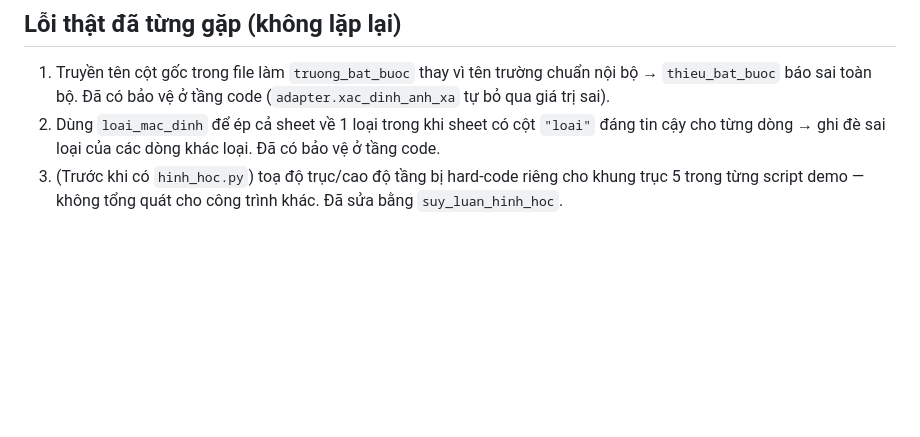
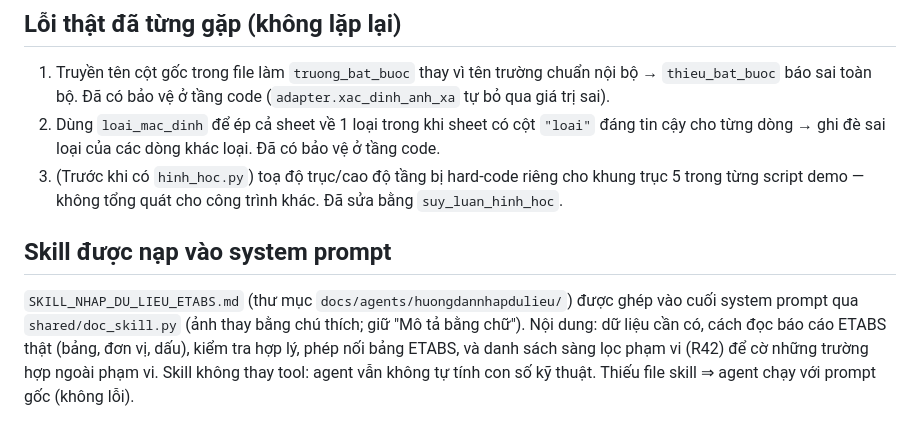
Before and after one commit to anhtuan-hasd/DATNAT, a Markdown page: docs/agents/INPUT_ADAPTER_AGENT.md, the part around the change. GitHub-like rendering; blank space fills up the shorter version.

```diff
--- a/docs/agents/INPUT_ADAPTER_AGENT.md
+++ b/docs/agents/INPUT_ADAPTER_AGENT.md
@@ -84,3 +84,11 @@ Không bàn giao dữ liệu thô (DataFrame, tên cột gốc) — chỉ bàn g
    dòng → ghi đè sai loại của các dòng khác loại. Đã có bảo vệ ở tầng code.
 3. (Trước khi có `hinh_hoc.py`) toạ độ trục/cao độ tầng bị hard-code riêng cho khung trục 5 trong từng
    script demo — không tổng quát cho công trình khác. Đã sửa bằng `suy_luan_hinh_hoc`.
+
+## Skill được nạp vào system prompt
+
+`SKILL_NHAP_DU_LIEU_ETABS.md` (thư mục `docs/agents/huongdannhapdulieu/`) được ghép vào cuối system prompt qua
+`shared/doc_skill.py` (ảnh thay bằng chú thích; giữ "Mô tả bằng chữ"). Nội dung: dữ liệu cần có, cách đọc báo cáo
+ETABS thật (bảng, đơn vị, dấu), kiểm tra hợp lý, phép nối bảng ETABS, và danh sách sàng lọc phạm vi (R42) để cờ
+những trường hợp ngoài phạm vi. Skill không thay tool: agent vẫn không tự tính con số kỹ thuật. Thiếu file skill ⇒
+agent chạy với prompt gốc (không lỗi).
```
Also changed, not shown: docs/agents/RULE_ENGINE_AGENT.md (+13 -0 lines), docs/agents/VERIFICATION_AGENT.md (+9 -0 lines).
